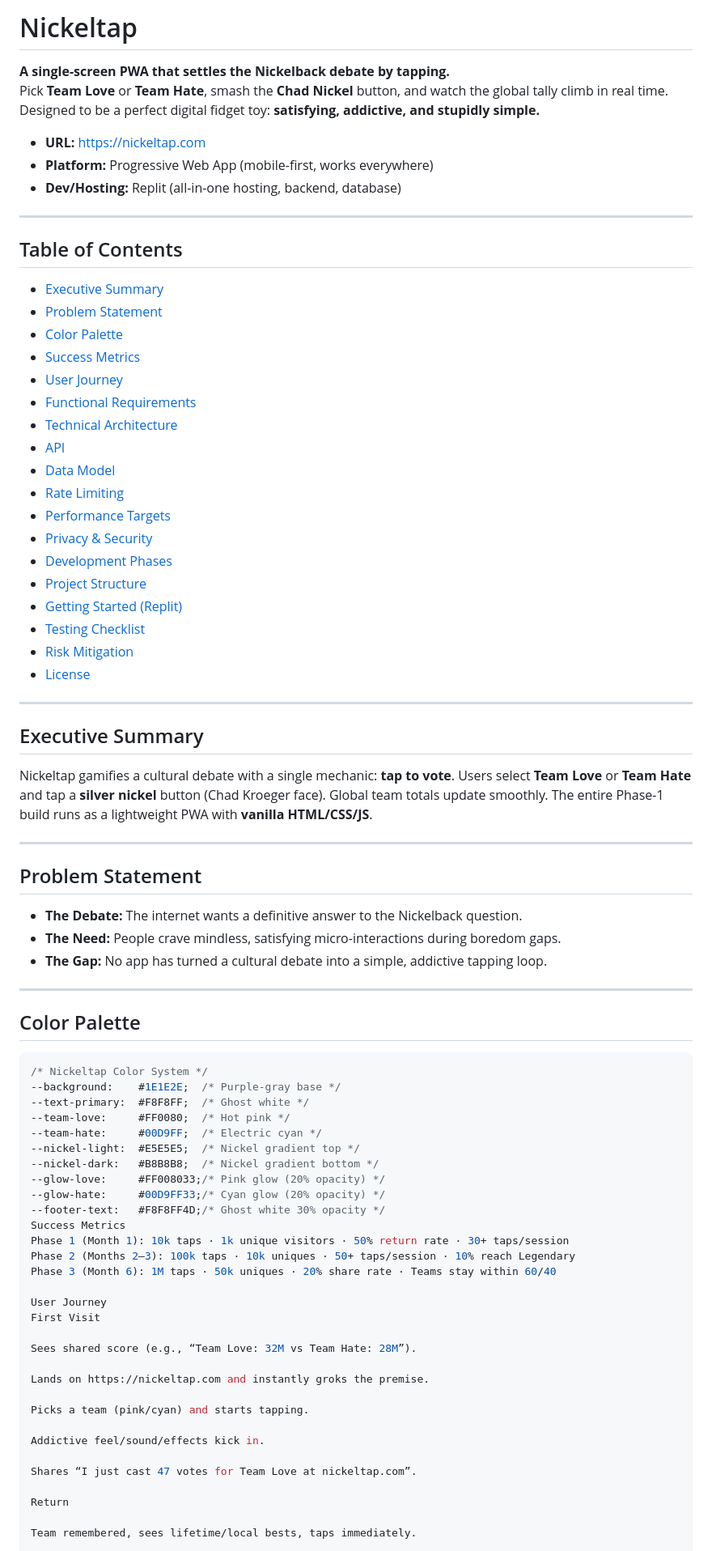
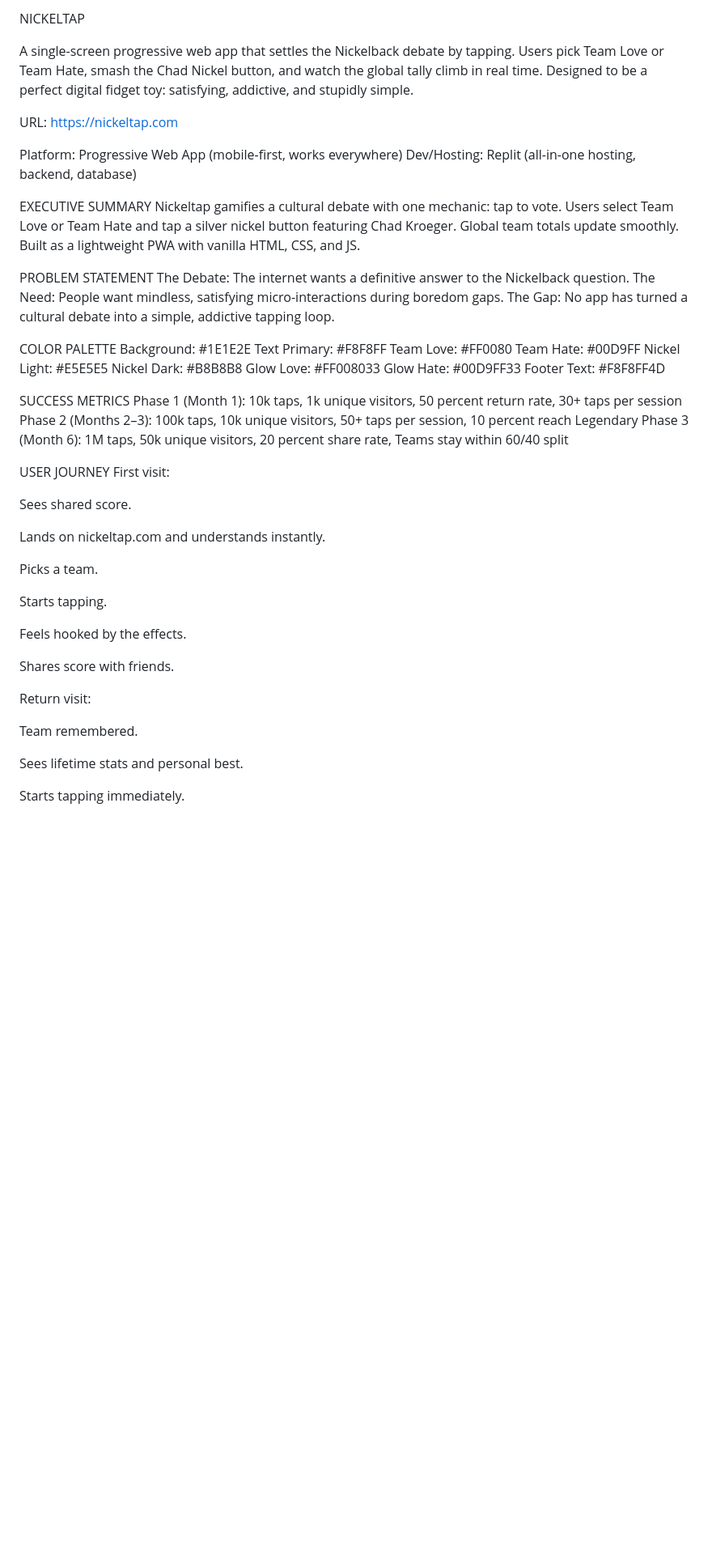
Before and after one commit to mchap100/nickeltap, a Markdown page: README.md, the part around the change printed below. Shown: that part at 81% size. GitHub-like rendering; blank space fills up the shorter version.

````diff
--- a/README.md
+++ b/README.md
@@ -1,79 +1,58 @@
-# Nickeltap
+NICKELTAP
 
-**A single-screen PWA that settles the Nickelback debate by tapping.**
-Pick **Team Love** or **Team Hate**, smash the **Chad Nickel** button, and watch the global tally climb in real time. Designed to be a perfect digital fidget toy: **satisfying, addictive, and stupidly simple.**
+A single-screen progressive web app that settles the Nickelback debate by tapping.
+Users pick Team Love or Team Hate, smash the Chad Nickel button, and watch the global tally climb in real time.
+Designed to be a perfect digital fidget toy: satisfying, addictive, and stupidly simple.
 
-- **URL:** https://nickeltap.com
-- **Platform:** Progressive Web App (mobile-first, works everywhere)
-- **Dev/Hosting:** Replit (all-in-one hosting, backend, database)
+URL: https://nickeltap.com
 
----
+Platform: Progressive Web App (mobile-first, works everywhere)
+Dev/Hosting: Replit (all-in-one hosting, backend, database)
 
-## Table of Contents
-- [Executive Summary](#executive-summary)
-- [Problem Statement](#problem-statement)
-- [Color Palette](#color-palette)
-- [Success Metrics](#success-metrics)
-- [User Journey](#user-journey)
-- [Functional Requirements](#functional-requirements)
-- [Technical Architecture](#technical-architecture)
-- [API](#api)
-- [Data Model](#data-model)
-- [Rate Limiting](#rate-limiting)
-- [Performance Targets](#performance-targets)
-- [Privacy & Security](#privacy--security)
-- [Development Phases](#development-phases)
-- [Project Structure](#project-structure)
-- [Getting Started (Replit)](#getting-started-replit)
-- [Testing Checklist](#testing-checklist)
-- [Risk Mitigation](#risk-mitigation)
-- [License](#license)
+EXECUTIVE SUMMARY
+Nickeltap gamifies a cultural debate with one mechanic: tap to vote. Users select Team Love or Team Hate and tap a silver nickel button featuring Chad Kroeger. Global team totals update smoothly. Built as a lightweight PWA with vanilla HTML, CSS, and JS.
 
----
+PROBLEM STATEMENT
+The Debate: The internet wants a definitive answer to the Nickelback question.
+The Need: People want mindless, satisfying micro-interactions during boredom gaps.
+The Gap: No app has turned a cultural debate into a simple, addictive tapping loop.
 
-## Executive Summary
-Nickeltap gamifies a cultural debate with a single mechanic: **tap to vote**. Users select **Team Love** or **Team Hate** and tap a **silver nickel** button (Chad Kroeger face). Global team totals update smoothly. The entire Phase-1 build runs as a lightweight PWA with **vanilla HTML/CSS/JS**.
+COLOR PALETTE
+Background: #1E1E2E
+Text Primary: #F8F8FF
+Team Love: #FF0080
+Team Hate: #00D9FF
+Nickel Light: #E5E5E5
+Nickel Dark: #B8B8B8
+Glow Love: #FF008033
+Glow Hate: #00D9FF33
+Footer Text: #F8F8FF4D
 
----
+SUCCESS METRICS
+Phase 1 (Month 1): 10k taps, 1k unique visitors, 50 percent return rate, 30+ taps per session
+Phase 2 (Months 2–3): 100k taps, 10k unique visitors, 50+ taps per session, 10 percent reach Legendary
+Phase 3 (Month 6): 1M taps, 50k unique visitors, 20 percent share rate, Teams stay within 60/40 split
 
-## Problem Statement
-- **The Debate:** The internet wants a definitive answer to the Nickelback question.
-- **The Need:** People crave mindless, satisfying micro-interactions during boredom gaps.
-- **The Gap:** No app has turned a cultural debate into a simple, addictive tapping loop.
+USER JOURNEY
+First visit:
 
----
+Sees shared score.
 
-## Color Palette
-```css
-/* Nickeltap Color System */
---background:    #1E1E2E;  /* Purple-gray base */
---text-primary:  #F8F8FF;  /* Ghost white */
---team-love:     #FF0080;  /* Hot pink */
---team-hate:     #00D9FF;  /* Electric cyan */
---nickel-light:  #E5E5E5;  /* Nickel gradient top */
---nickel-dark:   #B8B8B8;  /* Nickel gradient bottom */
---glow-love:     #FF008033;/* Pink glow (20% opacity) */
---glow-hate:     #00D9FF33;/* Cyan glow (20% opacity) */
---footer-text:   #F8F8FF4D;/* Ghost white 30% opacity */
-Success Metrics
-Phase 1 (Month 1): 10k taps · 1k unique visitors · 50% return rate · 30+ taps/session
-Phase 2 (Months 2–3): 100k taps · 10k uniques · 50+ taps/session · 10% reach Legendary
-Phase 3 (Month 6): 1M taps · 50k uniques · 20% share rate · Teams stay within 60/40
+Lands on nickeltap.com and understands instantly.
 
-User Journey
-First Visit
+Picks a team.
 
-Sees shared score (e.g., “Team Love: 32M vs Team Hate: 28M”).
+Starts tapping.
 
-Lands on https://nickeltap.com and instantly groks the premise.
+Feels hooked by the effects.
 
-Picks a team (pink/cyan) and starts tapping.
+Shares score with friends.
 
-Addictive feel/sound/effects kick in.
+Return visit:
 
-Shares “I just cast 47 votes for Team Love at nickeltap.com”.
+Team remembered.
 
-Return
+Sees lifetime stats and personal best.
 
-Team remembered, sees lifetime/local bests, taps immediately.
+Starts tapping immediately.
 
````
Also changed, not shown: other parts of README.md (+76 -160 lines).
